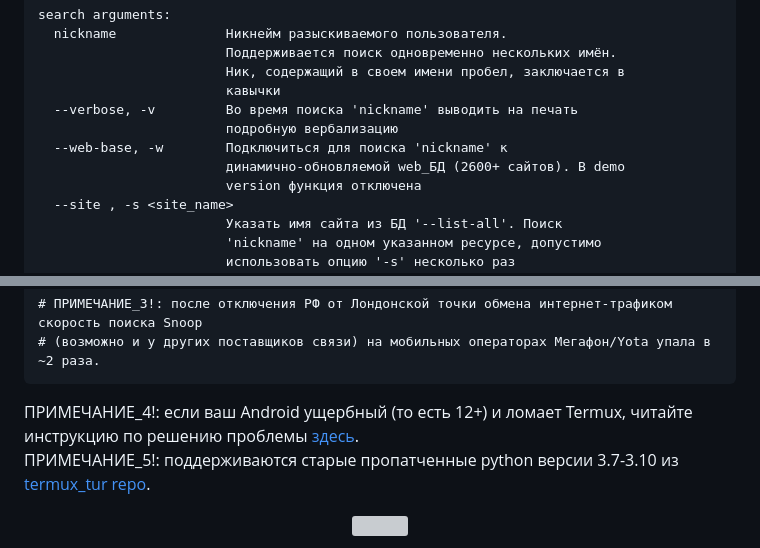
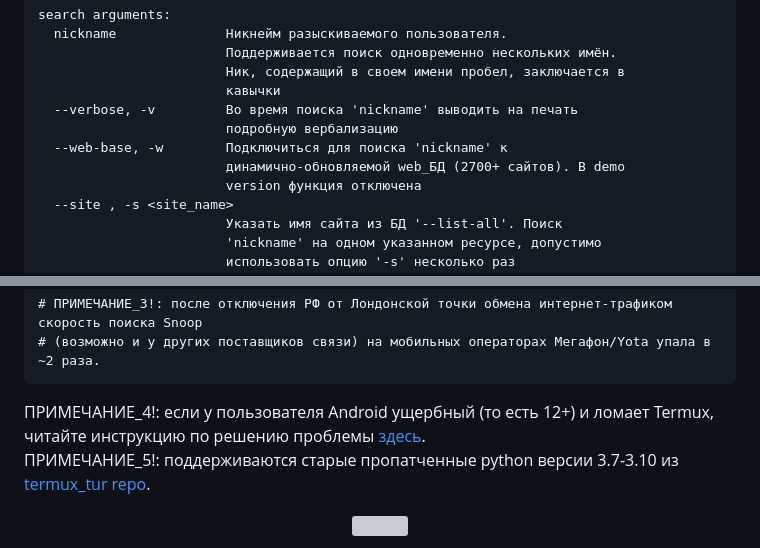
Before and after one commit to snooppr/snoop, a Markdown page: README.md, 2 parts joined by grey strips. Rendered like a GitHub page; folded sections open; grey boxes are pictures that could not be loaded.

````diff
--- a/README.md
+++ b/README.md
@@ -140,7 +140,7 @@ search arguments:
   --verbose, -v         Во время поиска 'nickname' выводить на печать
                         подробную вербализацию
   --web-base, -w        Подключиться для поиска 'nickname' к
-                        динамично-обновляемой web_БД (2600+ сайтов). В demo
+                        динамично-обновляемой web_БД (2700+ сайтов). В demo
                         version функция отключена
   --site , -s <site_name>
                         Указать имя сайта из БД '--list-all'. Поиск
@@ -304,7 +304,7 @@ $ cd && pkg install termux-tools; echo 'allow-external-apps=true' >>.termux/term
 # ПРИМЕЧАНИЕ_3!: после отключения РФ от Лондонской точки обмена интернет-трафиком скорость поиска Snoop
 # (возможно и у других поставщиков связи) на мобильных операторах Мегафон/Yota упала в ~2 раза.
 ```
-ПРИМЕЧАНИЕ_4!: если ваш Android ущербный (то есть 12+) и ломает Termux, читайте инструкцию по решению проблемы [здесь](https://github.com/agnostic-apollo/Android-Docs/blob/master/en/docs/apps/processes/phantom-cached-and-empty-processes.md#how-to-disable-the-phantom-processes-killing).
+ПРИМЕЧАНИЕ_4!: если у пользователя Android ущербный (то есть 12+) и ломает Termux, читайте инструкцию по решению проблемы [здесь](https://github.com/agnostic-apollo/Android-Docs/blob/master/en/docs/apps/processes/phantom-cached-and-empty-processes.md#how-to-disable-the-phantom-processes-killing).
 ПРИМЕЧАНИЕ_5!: поддерживаются старые пропатченные python версии 3.7-3.10 из [termux_tur repo](https://github.com/termux-user-repository/tur/tree/master/tur).
 
 <p align="center">
````
Also changed, not shown: other parts of README.md (+4 -4 lines), images/snoop_run.png, 2 other files.
